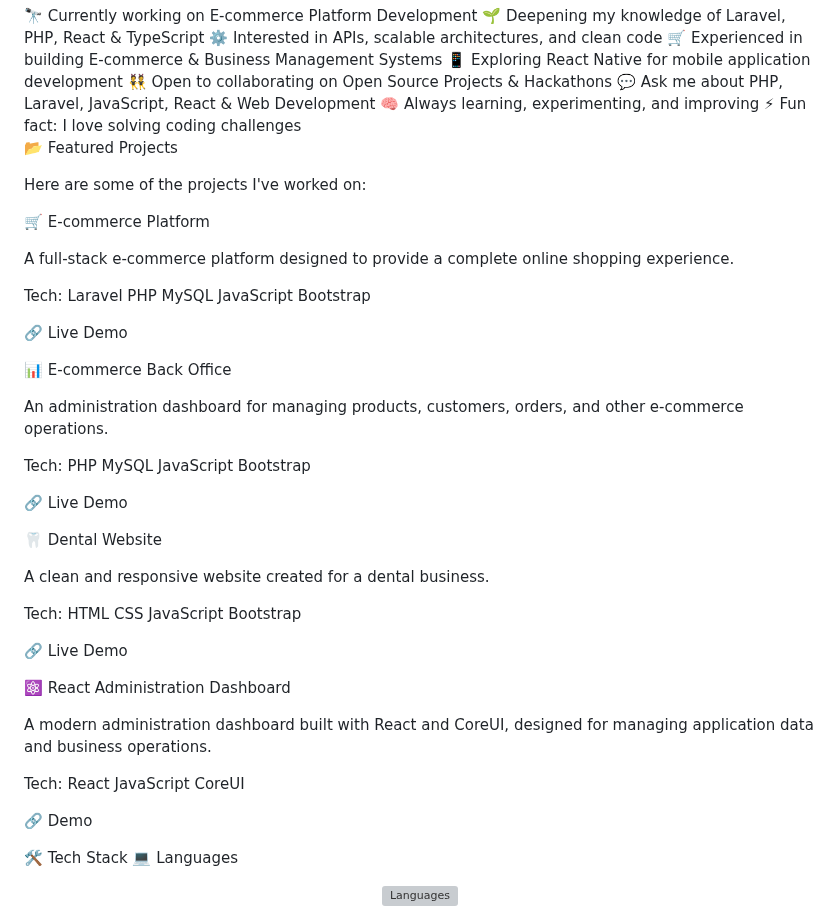
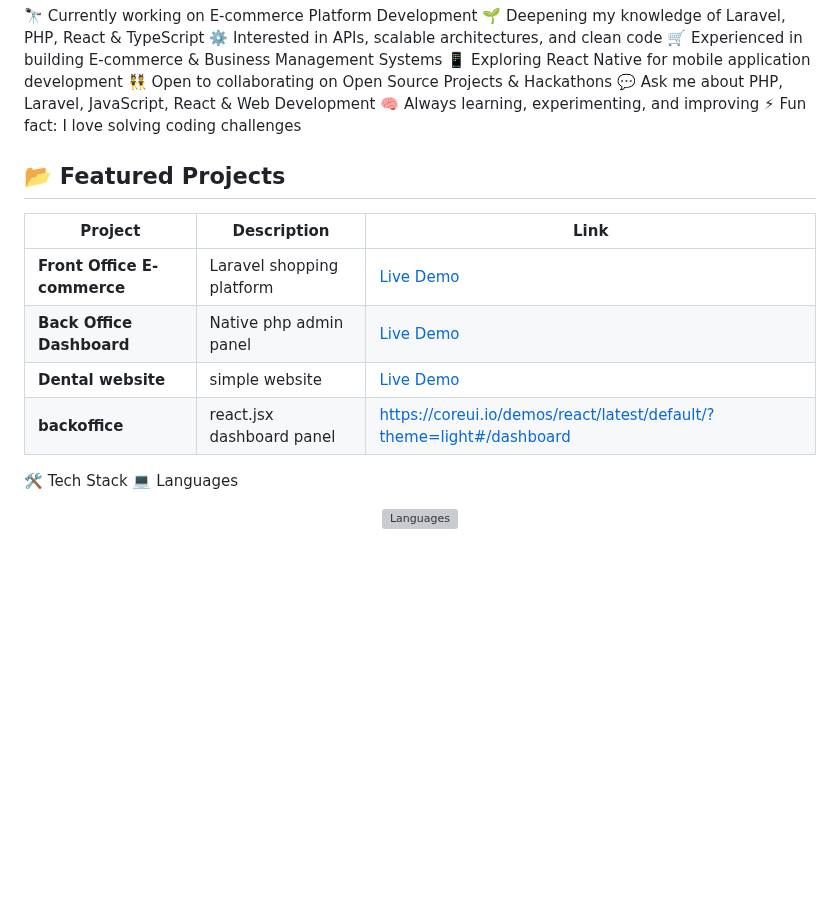
Before and after one commit to AmineMoon/AmineMoon, a Markdown page: README.md, the part around the change. Rendered like a GitHub page; blank space fills up the shorter version; grey boxes are pictures that could not be loaded.

Commit message:
Revise Featured Projects section in README
Updated the Featured Projects section with a table format and removed detailed descriptions for individual projects.

```diff
--- a/README.md
+++ b/README.md
@@ -17,41 +17,14 @@ I'm a Full Stack Developer from Morocco 🇲🇦 passionate about building moder
 🧠 Always learning, experimenting, and improving
 ⚡ Fun fact: I love solving coding challenges
 <br clear="right"/>
-📂 Featured Projects
+## 📂 Featured Projects
 
-Here are some of the projects I've worked on:
-
-🛒 E-commerce Platform
-
-A full-stack e-commerce platform designed to provide a complete online shopping experience.
-
-Tech: Laravel PHP MySQL JavaScript Bootstrap
-
-🔗 Live Demo
-
-📊 E-commerce Back Office
-
-An administration dashboard for managing products, customers, orders, and other e-commerce operations.
-
-Tech: PHP MySQL JavaScript Bootstrap
-
-🔗 Live Demo
-
-🦷 Dental Website
-
-A clean and responsive website created for a dental business.
-
-Tech: HTML CSS JavaScript Bootstrap
-
-🔗 Live Demo
-
-⚛️ React Administration Dashboard
-
-A modern administration dashboard built with React and CoreUI, designed for managing application data and business operations.
-
-Tech: React JavaScript CoreUI
-
-🔗 Demo
+| Project | Description | Link |
+|---------|-------------|------|
+| **Front Office E-commerce** | Laravel shopping platform | [Live Demo](https://elassaly-amine.idsmobile.com) |
+| **Back Office Dashboard** | Native php admin panel | [Live Demo](https://elassaly-amine.idsmobile.com/backoffice) |
+| **Dental website** | simple website | [Live Demo](https://elassaly-amine.idsmobile.com/Dental) |
+| **backoffice** | react.jsx dashboard panel |  https://coreui.io/demos/react/latest/default/?theme=light#/dashboard |
 
 🛠️ Tech Stack
 💻 Languages
```
